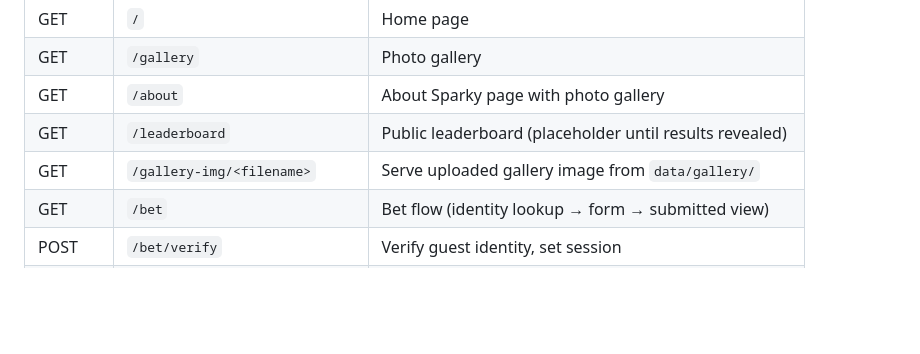
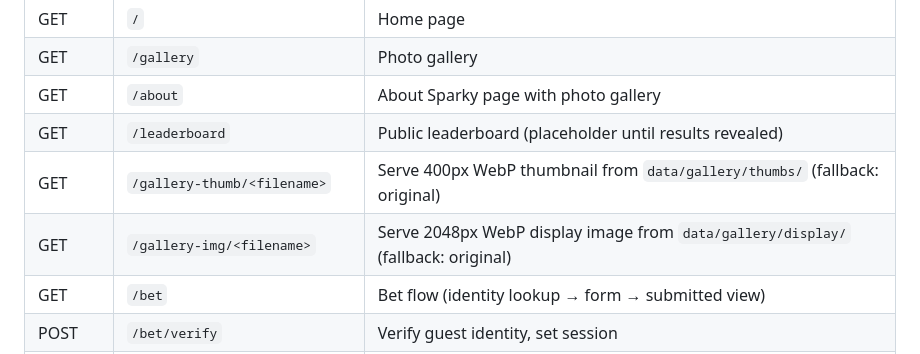
Before and after one commit to Ductapemaster/sparky-dog-bet, a Markdown page: CLAUDE.md, the part around one of its changes. Drawn GitHub-style; blank space fills up the shorter version.

```diff
--- a/CLAUDE.md
+++ b/CLAUDE.md
@@ -27,7 +27,8 @@ scored against his real DNA test results. Hosted on Dan's home server via Docker
 | GET | `/gallery` | Photo gallery |
 | GET | `/about` | About Sparky page with photo gallery |
 | GET | `/leaderboard` | Public leaderboard (placeholder until results revealed) |
-| GET | `/gallery-img/<filename>` | Serve uploaded gallery image from `data/gallery/` |
+| GET | `/gallery-thumb/<filename>` | Serve 400px WebP thumbnail from `data/gallery/thumbs/` (fallback: original) |
+| GET | `/gallery-img/<filename>` | Serve 2048px WebP display image from `data/gallery/display/` (fallback: original) |
 | GET | `/bet` | Bet flow (identity lookup → form → submitted view) |
 | POST | `/bet/verify` | Verify guest identity, set session |
 | POST | `/bet/submit` | Submit bet |
```
Also changed, not shown: other parts of CLAUDE.md (+39 -8 lines).
